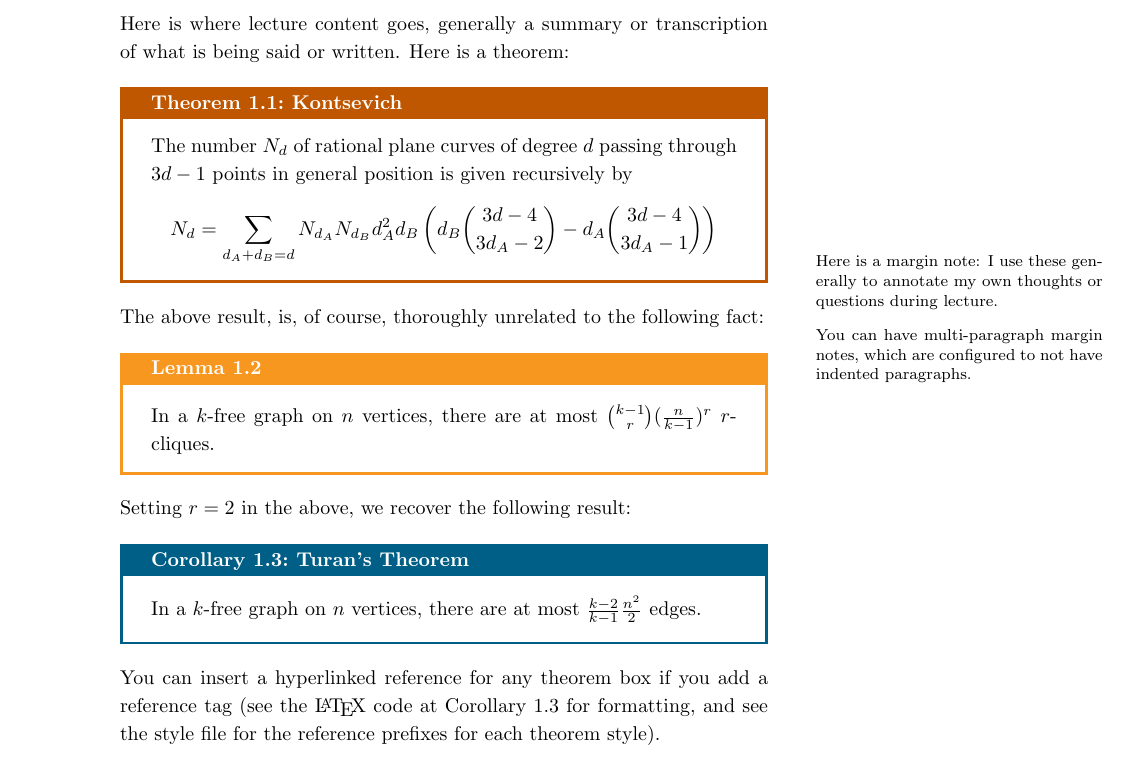
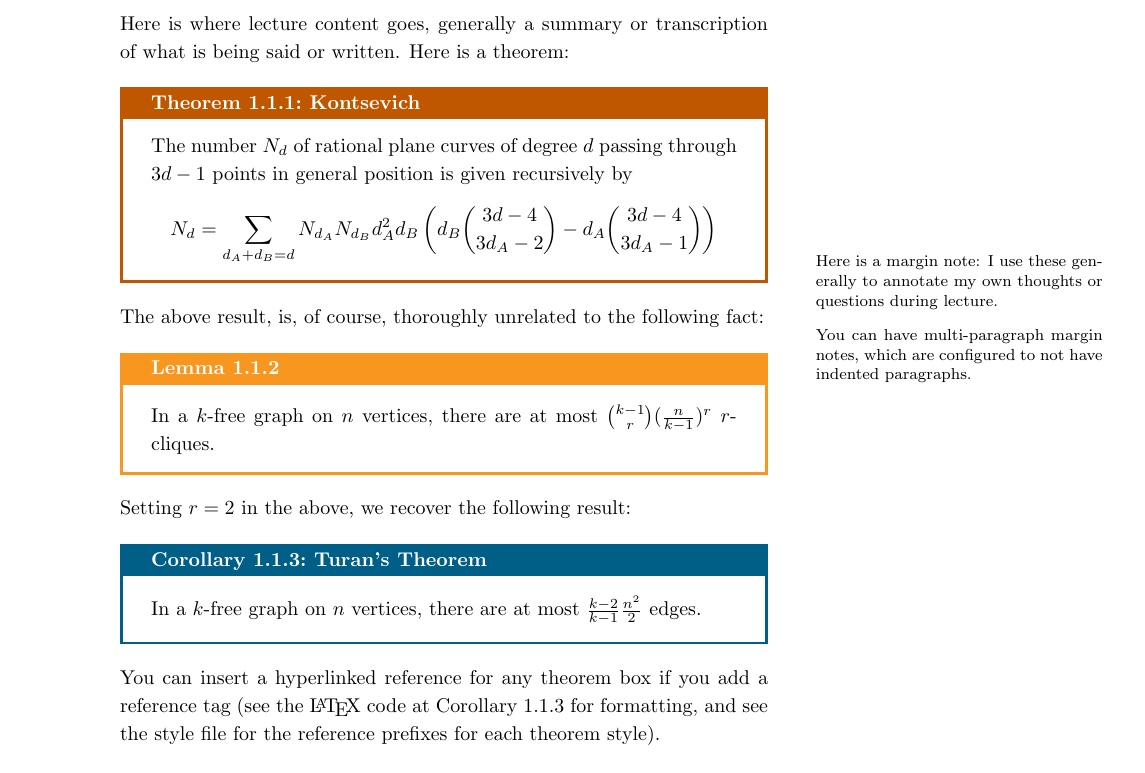
Before and after one commit to ultravioletcatastrophe/Latex-Notes-Template, a LaTeX thesis (sample.tex): part of page 1 of 2, cut so that both start at the same text. Compiled offline with pdfLaTeX.

Commit message:
turned off \talkmode in sample

```diff
--- a/sample.tex
+++ b/sample.tex
@@ -18,7 +18,7 @@
 \@tufte@reset@par
 \makeatother
 
-\talkmode %if you only need one chapter, use \talkmode which fixes theorem numberings (omits chapter #) and uses the chapter title instead of the title itself in headers (for talk notes I tend to use \title for the name of the seminar I gave the talk in)
+% \talkmode %if you only need one chapter, use \talkmode which fixes theorem numberings (omits chapter #) and uses the chapter title instead of the title itself in headers (for talk notes I tend to use \title for the name of the seminar I gave the talk in)
 
 \begin{document}
 %%% The Title and Author only need to be set once at the start of the document. If you take notes for multiple courses in the same document (for example, in a multi-semester sequence for the same course), you can separate the courses with a new Part, and the semester, lecturer, and course only need to be set once at the start of the new course.
```
Also changed, not shown: sample.pdf, sample.png.
